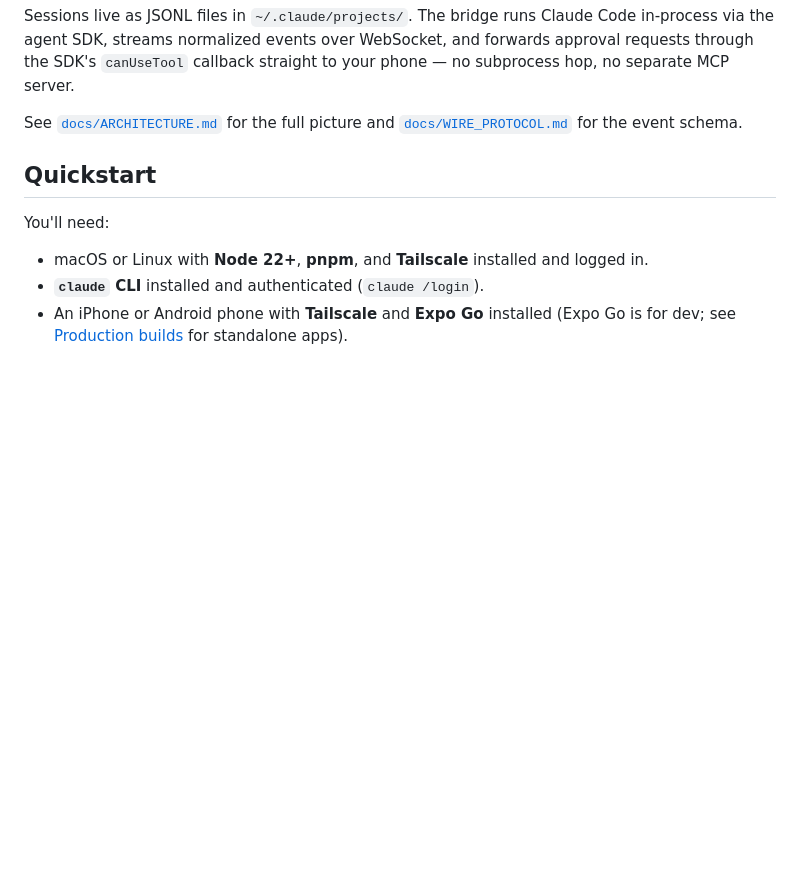
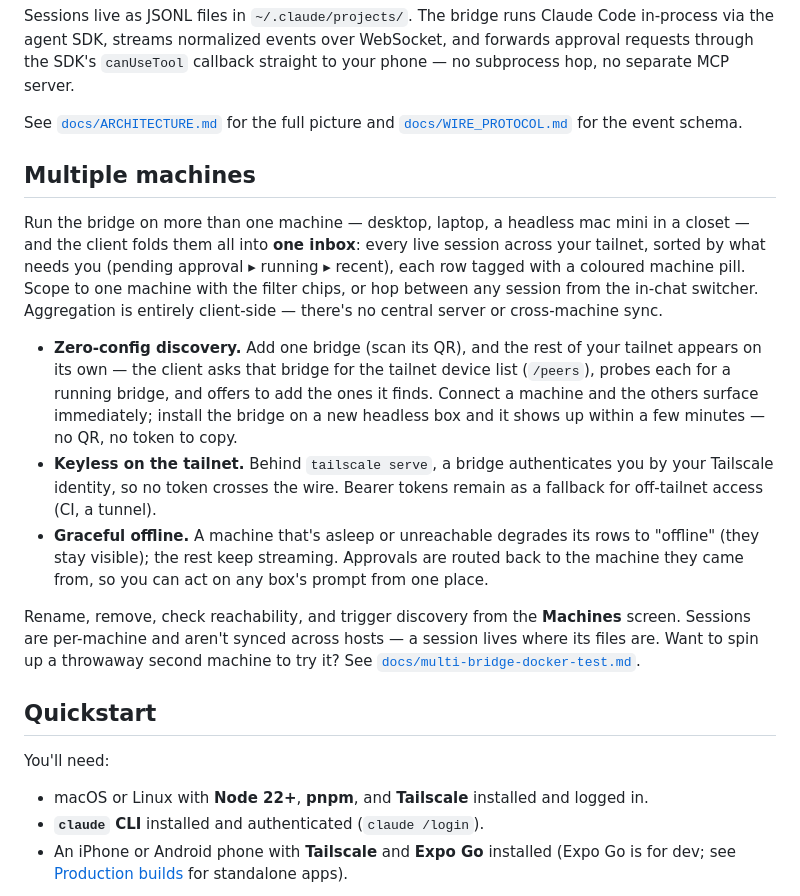
Before and after one commit to AleksandreJavakhishvili/Rove, a Markdown page: README.md, the part around one of its changes. GitHub-like rendering; blank space fills up the shorter version.

```diff
--- a/README.md
+++ b/README.md
@@ -71,6 +72,16 @@ Early. Works end-to-end with Claude Code today; Codex / Aider / Gemini drivers a
 Sessions live as JSONL files in `~/.claude/projects/`. The bridge runs Claude Code in-process via the agent SDK, streams normalized events over WebSocket, and forwards approval requests through the SDK's `canUseTool` callback straight to your phone — no subprocess hop, no separate MCP server.
 
 See [`docs/ARCHITECTURE.md`](docs/ARCHITECTURE.md) for the full picture and [`docs/WIRE_PROTOCOL.md`](docs/WIRE_PROTOCOL.md) for the event schema.
+
+## Multiple machines
+
+Run the bridge on more than one machine — desktop, laptop, a headless mac mini in a closet — and the client folds them all into **one inbox**: every live session across your tailnet, sorted by what needs you (pending approval ▸ running ▸ recent), each row tagged with a coloured machine pill. Scope to one machine with the filter chips, or hop between any session from the in-chat switcher. Aggregation is entirely client-side — there's no central server or cross-machine sync.
+
+- **Zero-config discovery.** Add one bridge (scan its QR), and the rest of your tailnet appears on its own — the client asks that bridge for the tailnet device list (`/peers`), probes each for a running bridge, and offers to add the ones it finds. Connect a machine and the others surface immediately; install the bridge on a new headless box and it shows up within a few minutes — no QR, no token to copy.
+- **Keyless on the tailnet.** Behind `tailscale serve`, a bridge authenticates you by your Tailscale identity, so no token crosses the wire. Bearer tokens remain as a fallback for off-tailnet access (CI, a tunnel).
+- **Graceful offline.** A machine that's asleep or unreachable degrades its rows to "offline" (they stay visible); the rest keep streaming. Approvals are routed back to the machine they came from, so you can act on any box's prompt from one place.
+
+Rename, remove, check reachability, and trigger discovery from the **Machines** screen. Sessions are per-machine and aren't synced across hosts — a session lives where its files are. Want to spin up a throwaway second machine to try it? See [`docs/multi-bridge-docker-test.md`](docs/multi-bridge-docker-test.md).
 
 ## Quickstart
 
```
Also changed, not shown: other parts of README.md (+11 -9 lines), docs/ARCHITECTURE.md (+45 -25 lines), docs/multi-bridge-docker-test.md (added, +67 -0 lines).
